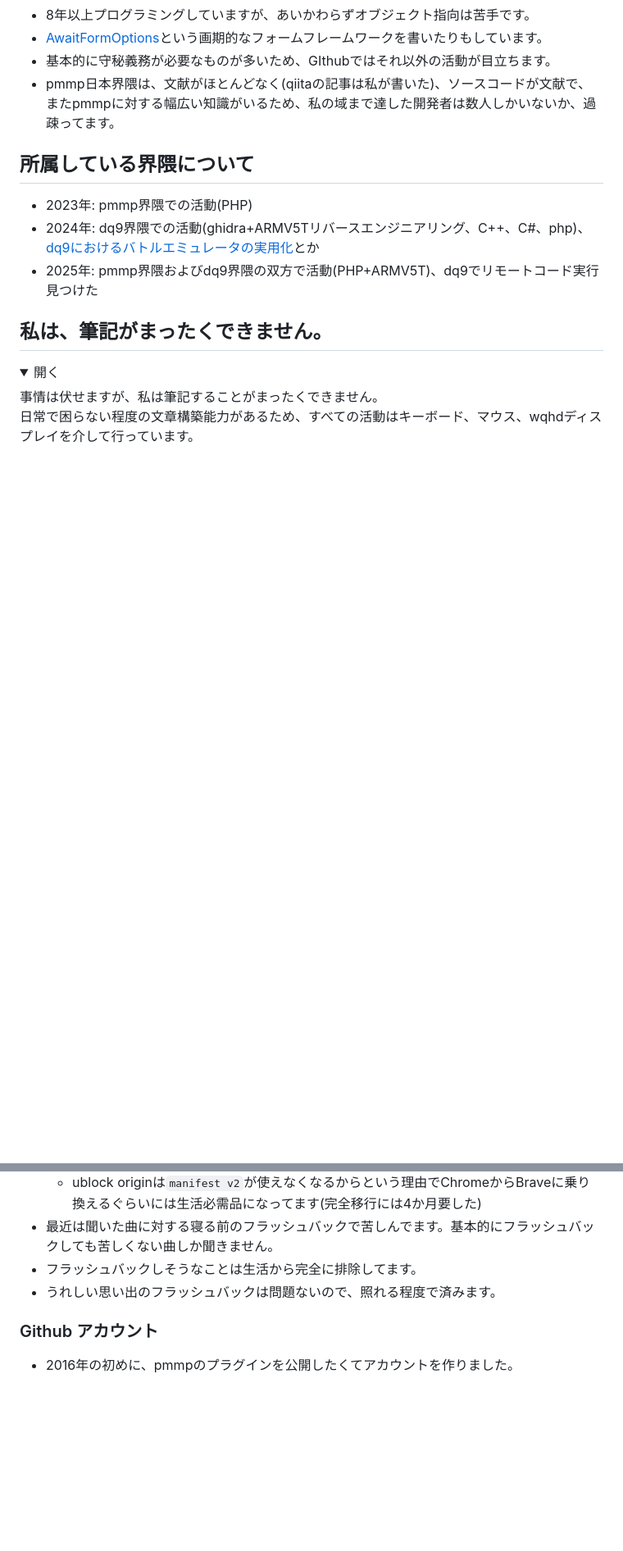
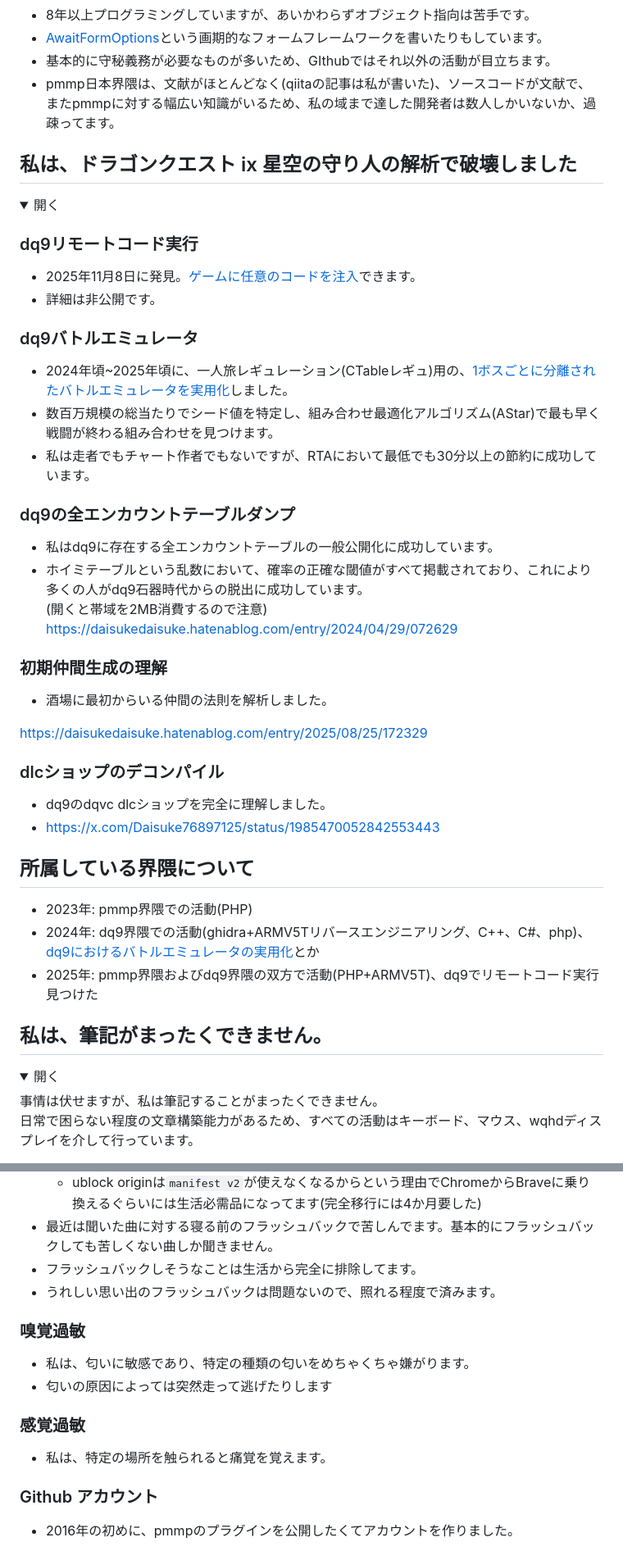
Before and after one commit to DaisukeDaisuke/DaisukeDaisuke, a Markdown page: README.md, 2 parts joined by grey strips. Shown at 82% size. Drawn GitHub-style; folded sections open; blank space fills up the shorter version.

Commit message:
Expand README with Dragon Quest IX analysis details
Added detailed sections about Dragon Quest IX analysis, including remote code execution, battle emulator, encounter table dump, initial party generation, and DLC shop decompilation.

```diff
--- a/README.md
+++ b/README.md
@@ -46,6 +46,43 @@ daisukedaisuketeam、および本アカウントの多くの告知は自動的
 - [AwaitFormOptions](https://github.com/DaisukeDaisuke/AwaitFormOptions)という画期的なフォームフレームワークを書いたりもしています。
 - 基本的に守秘義務が必要なものが多いため、GIthubではそれ以外の活動が目立ちます。
 - pmmp日本界隈は、文献がほとんどなく(qiitaの記事は私が書いた)、ソースコードが文献で、またpmmpに対する幅広い知識がいるため、私の域まで達した開発者は数人しかいないか、過疎ってます。
+
+</details>
+
+## 私は、ドラゴンクエスト ix 星空の守り人の解析で破壊しました
+
+<details>
+
+<summary>開く</summary>
+
+### dq9リモートコード実行
+
+- 2025年11月8日に発見。[ゲームに任意のコードを注入](https://x.com/Daisuke76897125/status/1996511459535413353)できます。
+- 詳細は非公開です。
+
+### dq9バトルエミュレータ
+
+- 2024年頃~2025年頃に、一人旅レギュレーション(CTableレギュ)用の、[1ボスごとに分離されたバトルエミュレータを実用化](https://github.com/DaisukeDaisukeTeam/dq9BattleEmulatorCollection.cpp)しました。
+- 数百万規模の総当たりでシード値を特定し、組み合わせ最適化アルゴリズム(AStar)で最も早く戦闘が終わる組み合わせを見つけます。
+- 私は走者でもチャート作者でもないですが、RTAにおいて最低でも30分以上の節約に成功しています。
+
+### dq9の全エンカウントテーブルダンプ
+
+- 私はdq9に存在する全エンカウントテーブルの一般公開化に成功しています。
+- ホイミテーブルという乱数において、確率の正確な閾値がすべて掲載されており、これにより多くの人がdq9石器時代からの脱出に成功しています。
+(開くと帯域を2MB消費するので注意)
+https://daisukedaisuke.hatenablog.com/entry/2024/04/29/072629
+
+### 初期仲間生成の理解
+
+- 酒場に最初からいる仲間の法則を解析しました。
+
+https://daisukedaisuke.hatenablog.com/entry/2025/08/25/172329
+
+### dlcショップのデコンパイル
+
+- dq9のdqvc dlcショップを完全に理解しました。
+- https://x.com/Daisuke76897125/status/1985470052842553443
 
 </details>
 
@@ -195,6 +232,13 @@ Githubについてはユーザーidとプロファイルでの表示名違うこ
 - 最近は聞いた曲に対する寝る前のフラッシュバックで苦しんでます。基本的にフラッシュバックしても苦しくない曲しか聞きません。
 - フラッシュバックしそうなことは生活から完全に排除してます。
 - うれしい思い出のフラッシュバックは問題ないので、照れる程度で済みます。
+
+### 嗅覚過敏
+- 私は、匂いに敏感であり、特定の種類の匂いをめちゃくちゃ嫌がります。
+- 匂いの原因によっては突然走って逃げたりします
+
+### 感覚過敏
+- 私は、特定の場所を触られると痛覚を覚えます。
 
 ### Github アカウント
 - 2016年の初めに、pmmpのプラグインを公開したくてアカウントを作りました。
```
